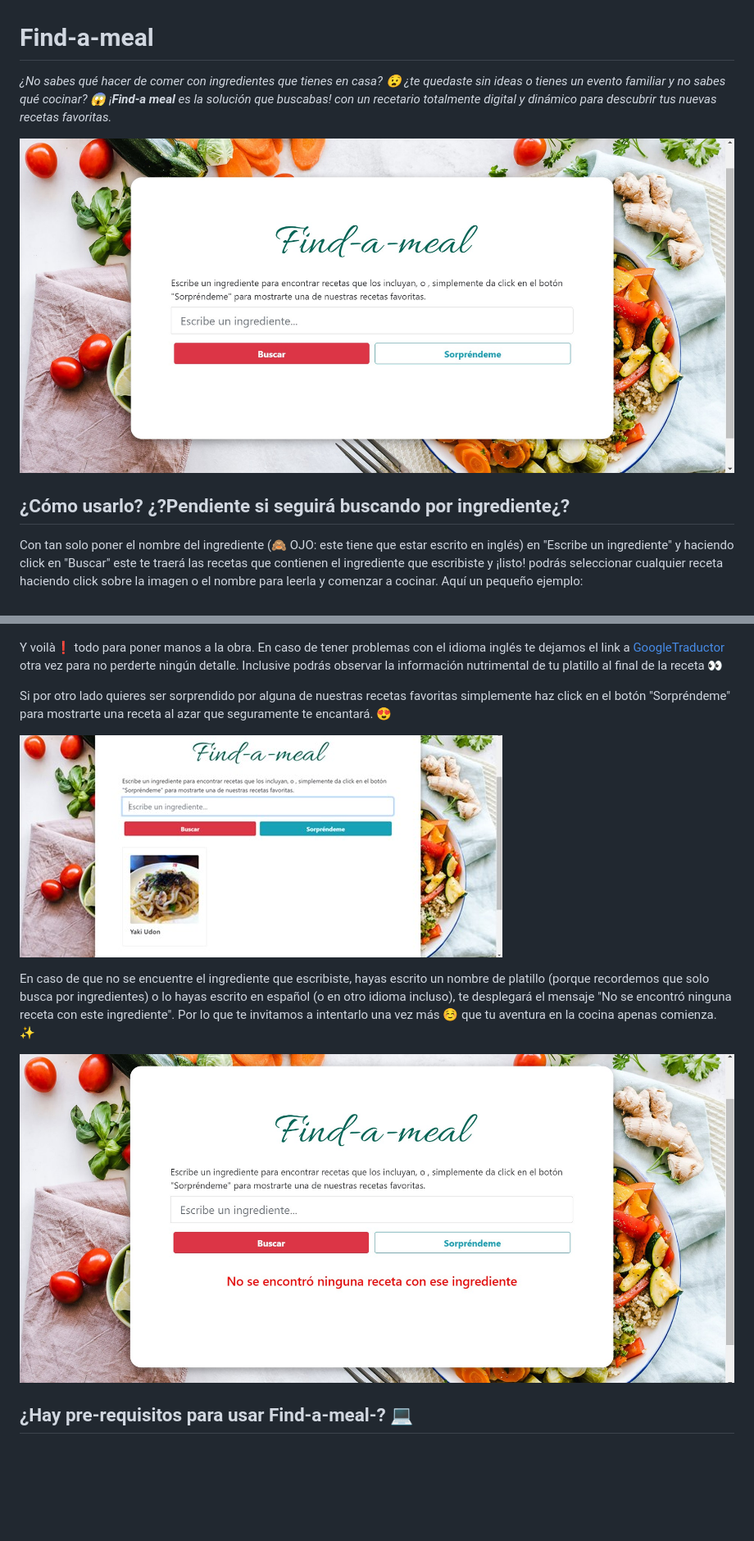
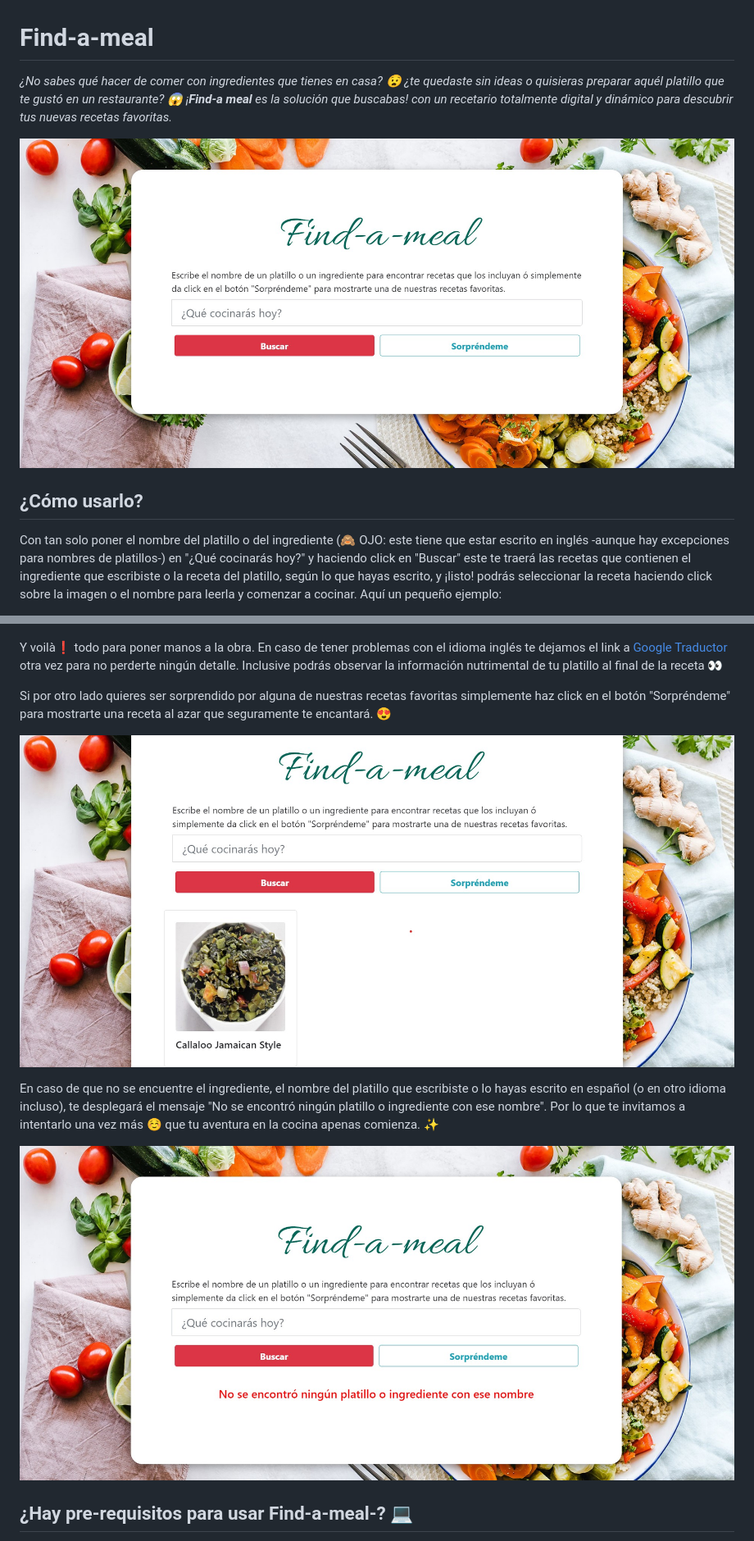
Before and after one commit to wayusei/find-a-meal, a Markdown page: README.md, 2 parts joined by grey strips. Shown: that part at 82% size. GitHub-like rendering; pictures changed too: imagenesProyecto/error.jpg, imagenesProyecto/pagina_principal.jpg, imagenesProyecto/sorprendeme.jpg; blank space fills up the shorter version.

Commit message:
Se actualizan imágenes, se modifican links, se agrega lo de la búsqueda por platillo y últimos detalles de problemas por resolver

```diff
--- a/README.md
+++ b/README.md
@@ -1,8 +1,8 @@
 # Find-a-meal
-*¿No sabes qué hacer de comer con ingredientes que tienes en casa? :anguished: ¿te quedaste sin ideas o tienes un evento familiar y no sabes qué cocinar? :scream: ¡**Find-a meal** es la solución que buscabas! con un recetario totalmente digital y dinámico para descubrir tus nuevas recetas favoritas.*
+*¿No sabes qué hacer de comer con ingredientes que tienes en casa? :anguished: ¿te quedaste sin ideas o quisieras preparar aquél platillo que te gustó en un restaurante? :scream: ¡**Find-a meal** es la solución que buscabas! con un recetario totalmente digital y dinámico para descubrir tus nuevas recetas favoritas.*
 
 ![Imagen de la página principal](https://raw.githubusercontent.com/wayusei/find-a-meal/master/imagenesProyecto/pagina_principal.jpg)
 
-## ¿Cómo usarlo? ¿?Pendiente si seguirá buscando por ingrediente¿?
-Con tan solo poner el nombre del ingrediente (:see_no_evil: OJO: este tiene que estar escrito en inglés) en "Escribe un ingrediente" y haciendo click en "Buscar" este te traerá las recetas que contienen el ingrediente que escribiste y ¡listo! podrás seleccionar cualquier receta haciendo click sobre la imagen o el nombre para leerla y comenzar a cocinar. Aquí un pequeño ejemplo:
+## ¿Cómo usarlo?
+Con tan solo poner el nombre del platillo o del ingrediente (:see_no_evil: OJO: este tiene que estar escrito en inglés -aunque hay excepciones para nombres de platillos-) en "¿Qué cocinarás hoy?" y haciendo click en "Buscar" este te traerá las recetas que contienen el ingrediente que escribiste o la receta del platillo, según lo que hayas escrito, y ¡listo! podrás seleccionar la receta haciendo click sobre la imagen o el nombre para leerla y comenzar a cocinar. Aquí un pequeño ejemplo:
 
@@ -18,14 +18,14 @@ Con tan solo poner el nombre del ingrediente (:see_no_evil: OJO: este tiene que
 
 ![Imagen de recetas](https://raw.githubusercontent.com/wayusei/find-a-meal/master/imagenesProyecto/buscar_3.jpg)
 
-Y voilà:exclamation: todo para poner manos a la obra. En caso de tener problemas con el idioma inglés te dejamos el link a [GoogleTraductor](https://translate.google.com.mx/?hl=es&sl=es&tl=en&op=translate) otra vez para no perderte ningún detalle. Inclusive podrás observar la información nutrimental de tu platillo al final de la receta :eyes:
+Y voilà:exclamation: todo para poner manos a la obra. En caso de tener problemas con el idioma inglés te dejamos el link a <a href="https://translate.google.com/?hl=es&sl=en&tl=es&op=translate" target="_blank">Google Traductor</a> otra vez para no perderte ningún detalle. Inclusive podrás observar la información nutrimental de tu platillo al final de la receta :eyes:
 
 
 Si por otro lado quieres ser sorprendido por alguna de nuestras recetas favoritas simplemente haz click en el botón "Sorpréndeme" para mostrarte una receta al azar que seguramente te encantará. :heart_eyes:
 
 ![Imagen de sorprendeme](https://raw.githubusercontent.com/wayusei/find-a-meal/master/imagenesProyecto/sorprendeme.jpg)
 
-En caso de que no se encuentre el ingrediente que escribiste, hayas escrito un nombre de platillo (porque recordemos que solo busca por ingredientes) o lo hayas escrito en español (o en otro idioma incluso), te desplegará el mensaje "No se encontró ninguna receta con este ingrediente". Por lo que te invitamos a intentarlo una vez más :relaxed: que tu aventura en la cocina apenas comienza. :sparkles:
+En caso de que no se encuentre el ingrediente, el nombre del platillo que escribiste o lo hayas escrito en español (o en otro idioma incluso), te desplegará el mensaje "No se encontró ningún platillo o ingrediente con ese nombre". Por lo que te invitamos a intentarlo una vez más :relaxed: que tu aventura en la cocina apenas comienza. :sparkles:
 
 ![Imagen de error](https://raw.githubusercontent.com/wayusei/find-a-meal/master/imagenesProyecto/error.jpg)
 
```
Also changed, not shown: other parts of README.md (+9 -5 lines), imagenesProyecto/buscar_1.jpg, imagenesProyecto/qr.png.
